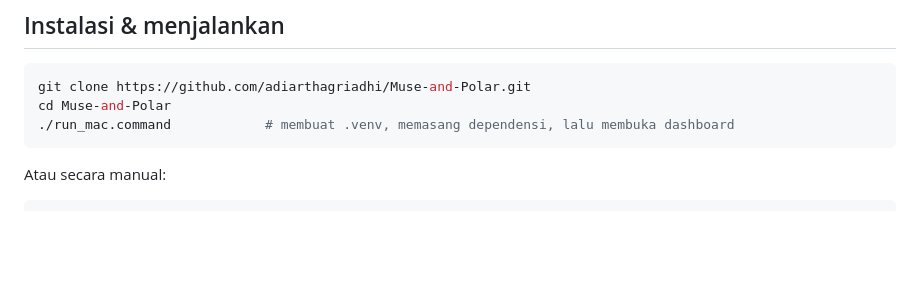
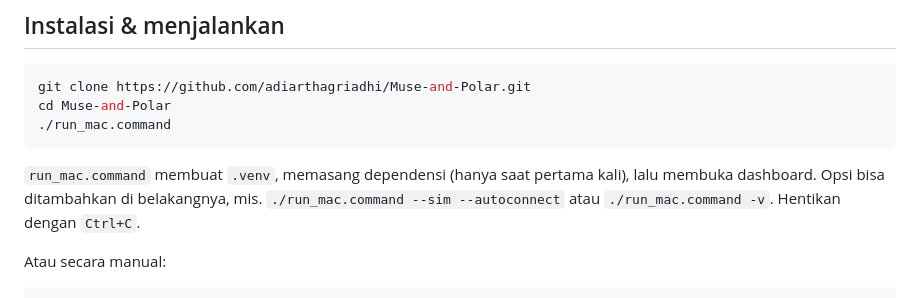
Before and after one commit to adiarthagriadhi/Muse-and-Polar, a Markdown page: README.md, the part around the change. Rendered like a GitHub page; blank space fills up the shorter version.

Commit message:
README: remove inline shell comments that zsh passes as arguments
Co-Authored-By: Claude Opus 5.5 <noreply@anthropic.com>
Claude-Session: https://claude.ai/code/session_01QNTLWSpvp7AKph2c5UdKw7

````diff
--- a/README.md
+++ b/README.md
@@ -34,8 +34,12 @@ jadi **tidak perlu** Muse Direct, BlueMuse, atau aplikasi Polar. Dashboard berja
 ```bash
 git clone https://github.com/adiarthagriadhi/Muse-and-Polar.git
 cd Muse-and-Polar
-./run_mac.command            # membuat .venv, memasang dependensi, lalu membuka dashboard
+./run_mac.command
 ```
+
+`run_mac.command` membuat `.venv`, memasang dependensi (hanya saat pertama kali), lalu membuka
+dashboard. Opsi bisa ditambahkan di belakangnya, mis. `./run_mac.command --sim --autoconnect` atau
+`./run_mac.command -v`. Hentikan dengan `Ctrl+C`.
 
 Atau secara manual:
 
````
